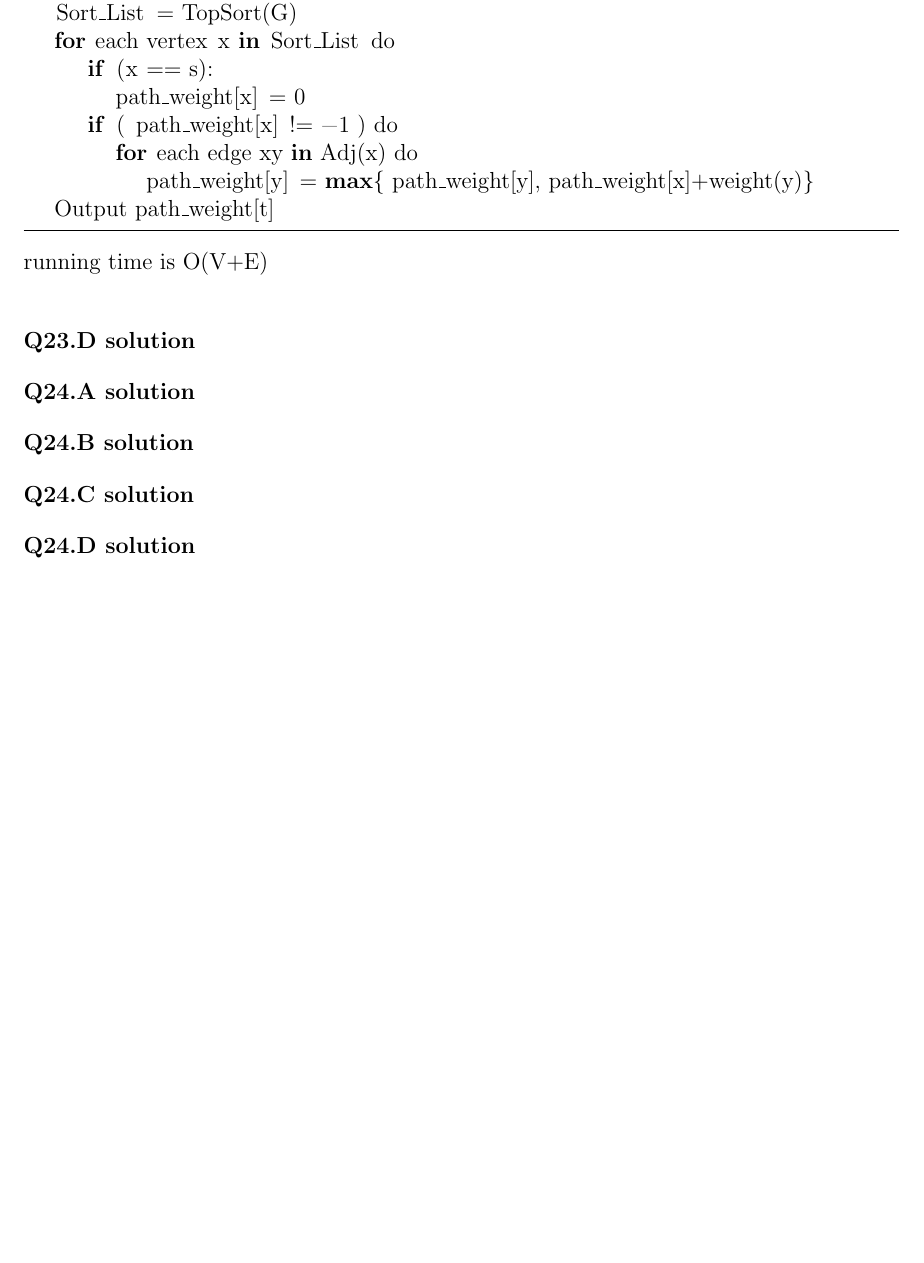
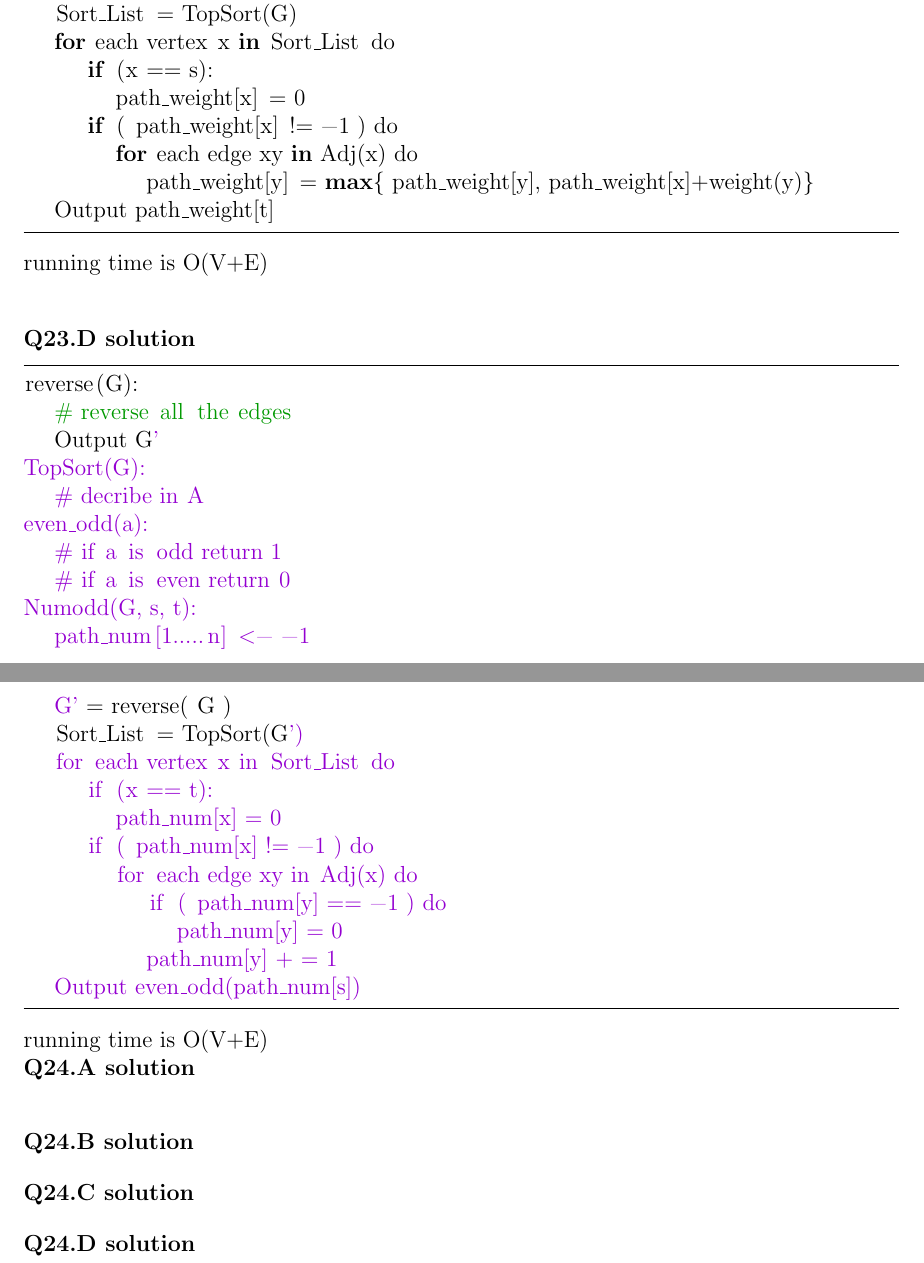
Before and after one commit to hthuz/ece374, a LaTeX problem sheet (hw8/hw8_sol.tex): part of page 3 of 3 before the commit and two parts of pages 3 and 4 of 4 after it, the two joined at a grey line, cut so that both start at the same text, the shorter picture padded with empty space. Compiled offline with pdfLaTeX.

Commit message:
hw8 Q2.4

```diff
--- a/hw8/hw8_sol.tex
+++ b/hw8/hw8_sol.tex
@@ -183,7 +183,30 @@ Spec(G, s, t):
 running time is O(V+E)\\
 
 \question{23.D}
-
+\begin{lstlisting}
+reverse(G):
+	# reverse all the edges
+	Output G'
+TopSort(G):
+	# decribe in A
+even_odd(a):
+	# if a is odd return 1
+	# if a is even return 0
+Numodd(G, s, t):
+	path_num[1.....n] <- -1
+	G' = reverse( G )
+	Sort_List = TopSort(G')
+	for each vertex x in Sort_List do
+		if (x == t):
+			path_num[x] = 0
+		if ( path_num[x] != -1 ) do
+			for each edge xy in Adj(x) do
+				if ( path_num[y] == -1 ) do
+					path_num[y] = 0
+				path_num[y] + = 1
+	Output even_odd(path_num[s])
+\end{lstlisting}
+running time is O(V+E)\\
 \question{24.A}
 
 \question{24.B}
```
